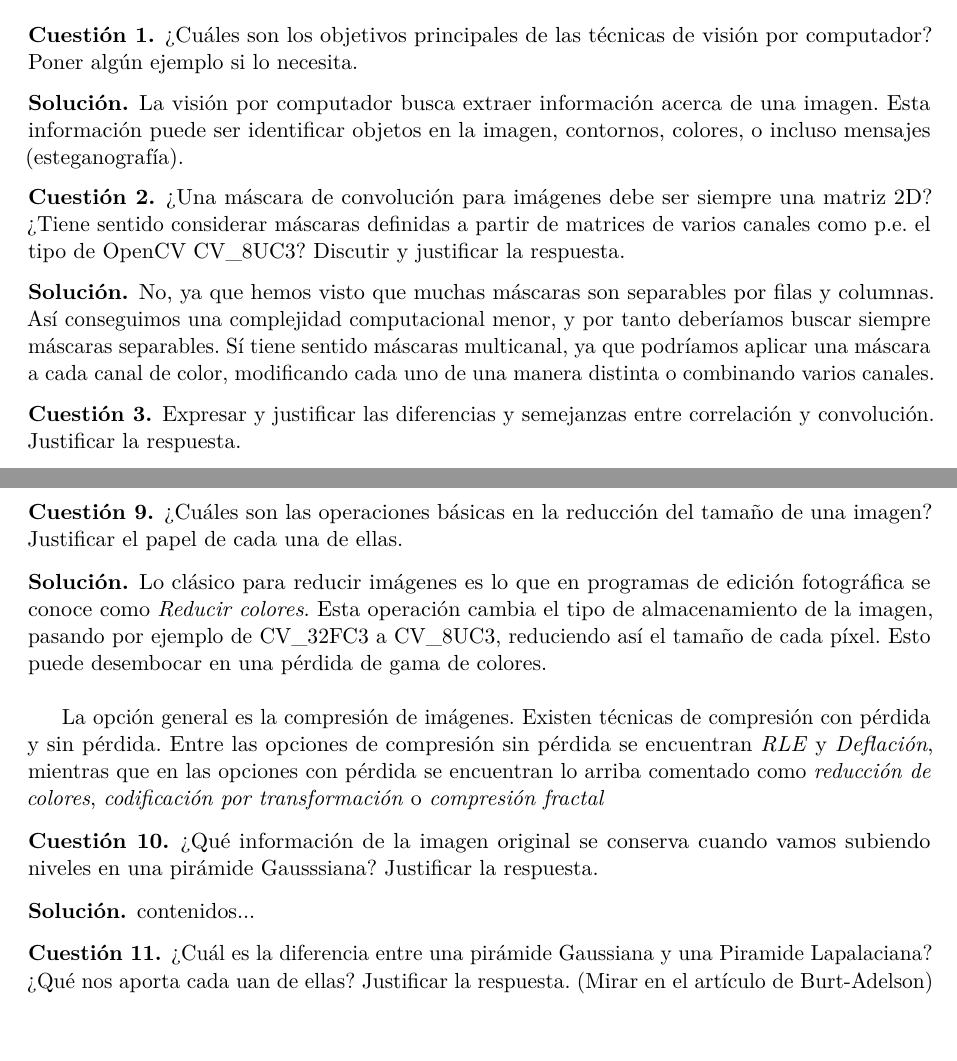
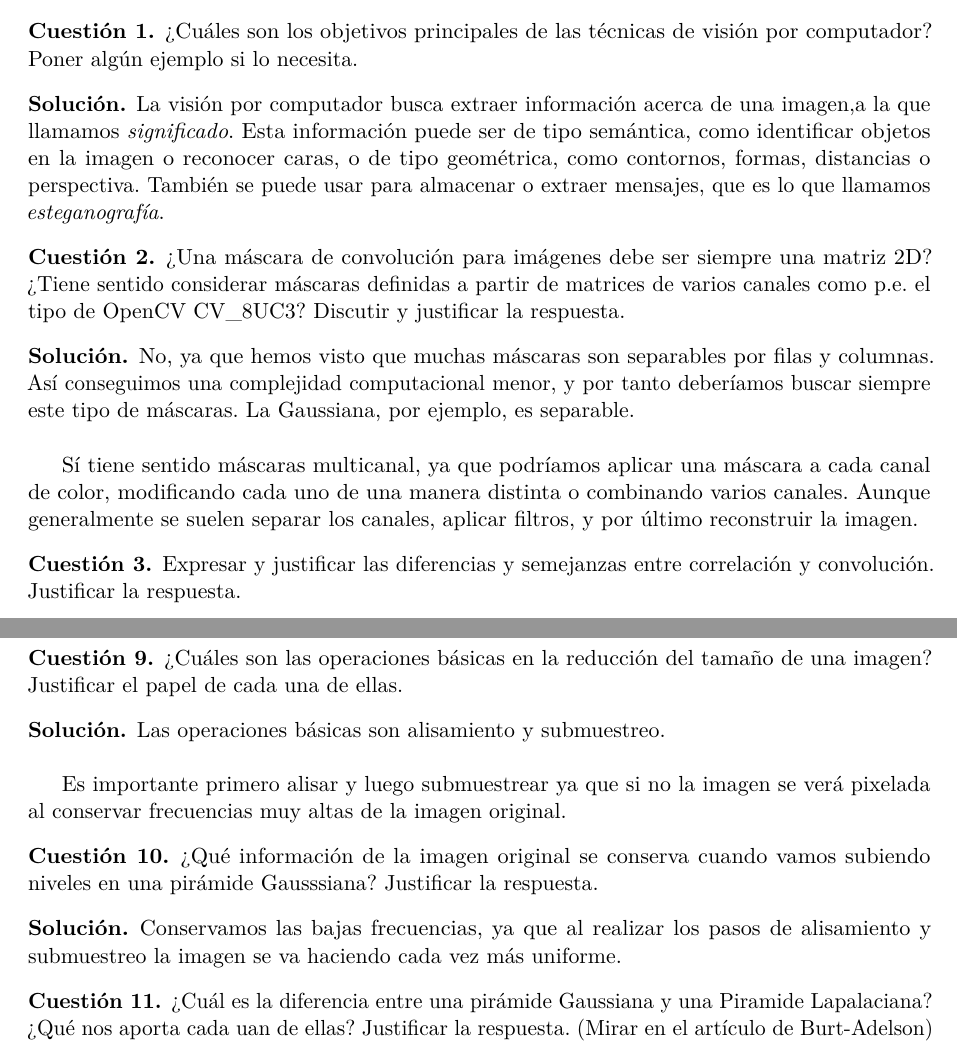
Before and after one commit to 29antonioac/VC2015-16, a LaTeX document (Cuestionarios teoría/Cuestionario 1.tex): two parts of pages 1 and 3 of 3 before the commit and two parts of pages 1 and 4 of 4 after it, joined at a grey line, cut so that both start at the same text, the shorter picture padded with empty space. Compiled offline with pdfLaTeX.

Commit message:
Retocadas algunas preguntas

```diff
--- a/Cuestionarios teoría/Cuestionario 1.tex
+++ b/Cuestionarios teoría/Cuestionario 1.tex
@@ -325,9 +325,12 @@
   \end{cuestion}
 
   \begin{solucion}
-    La visión por computador busca extraer información acerca de una imagen.
-    Esta información puede ser identificar objetos en la imagen, contornos,
-    colores, o incluso mensajes (esteganografía).
+    La visión por computador busca extraer información acerca de una imagen,a la
+    que llamamos \textit{significado}.
+    Esta información puede ser de tipo semántica, como identificar objetos en
+    la imagen o reconocer caras, o de tipo geométrica, como contornos, formas, distancias
+    o perspectiva. También se puede usar para almacenar o extraer mensajes,
+    que es lo que llamamos \textit{esteganografía}.
   \end{solucion}
 
   \begin{cuestion}
@@ -339,10 +342,12 @@
   \begin{solucion}
       No, ya que hemos visto que muchas máscaras son separables por filas y columnas.
       Así conseguimos una complejidad computacional menor, y por tanto deberíamos
-      buscar siempre máscaras separables.
+      buscar siempre este tipo de máscaras. La Gaussiana, por ejemplo, es separable. \\
+
       Sí tiene sentido máscaras multicanal, ya que podríamos aplicar una máscara
       a cada canal de color, modificando cada uno de una manera distinta o combinando
-      varios canales.
+      varios canales. Aunque generalmente se suelen separar los canales, aplicar filtros,
+      y por último reconstruir la imagen.
   \end{solucion}
 
   \begin{cuestion}
@@ -513,16 +518,10 @@ Documentation can be found at http://docs.sympy.org/dev
   \end{cuestion}
 
   \begin{solucion}
-     	Lo clásico para reducir imágenes es lo que en programas de edición fotográfica
-      se conoce como \textit{Reducir colores}. Esta operación cambia el tipo de almacenamiento
-      de la imagen, pasando por ejemplo de CV\_32FC3 a CV\_8UC3, reduciendo así el
-      tamaño de cada píxel. Esto puede desembocar en una pérdida de gama de colores.\\
+     	Las operaciones básicas son alisamiento y submuestreo.\\
 
-      La opción general es la compresión de imágenes. Existen técnicas de compresión
-      con pérdida y sin pérdida. Entre las opciones de compresión sin pérdida
-      se encuentran \textit{RLE} y \textit{Deflación}, mientras que en las opciones con pérdida
-      se encuentran lo arriba comentado como \textit{reducción de colores}, \textit{codificación
-      por transformación} o \textit{compresión fractal}
+      Es importante primero alisar y luego submuestrear ya que si no la imagen
+      se verá pixelada al conservar frecuencias muy altas de la imagen original.
   \end{solucion}
   \begin{cuestion}
      	¿Qué información de la imagen original se conserva cuando vamos
@@ -531,7 +530,8 @@ Documentation can be found at http://docs.sympy.org/dev
   \end{cuestion}
 
   \begin{solucion}
-     	contenidos...
+     	Conservamos las bajas frecuencias, ya que al realizar los pasos de alisamiento
+      y submuestreo la imagen se va haciendo cada vez más uniforme.
   \end{solucion}
   \begin{cuestion}
      	¿Cuál es la diferencia entre una pirámide Gaussiana y una Piramide
```
